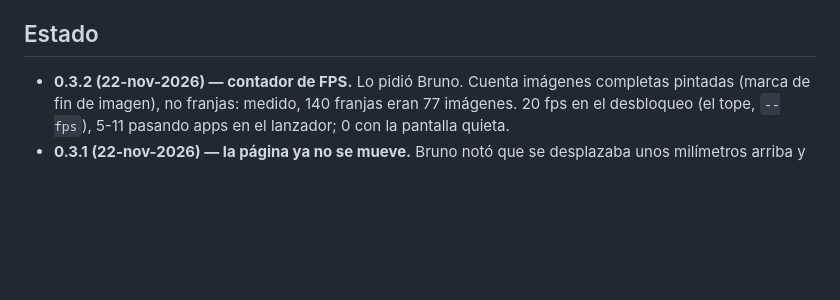
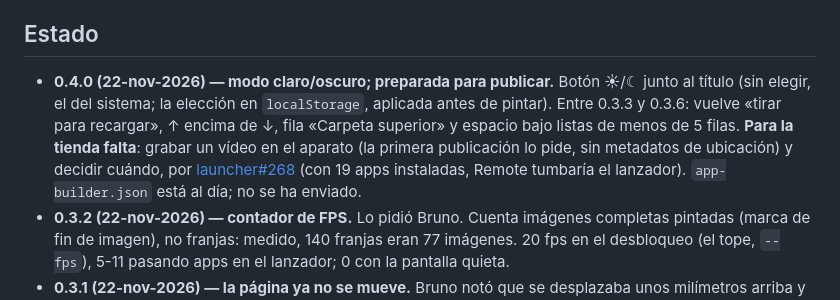
Before and after one commit to baltamir1978/ZeroRemote, a Markdown page: CLAUDE.md, the part around the change. Rendered like a GitHub page; blank space fills up the shorter version.

```diff
--- a/CLAUDE.md
+++ b/CLAUDE.md
@@ -99,6 +99,13 @@ Tools/instalar.sh                                  # todo lo anterior + instalar
 
 ## Estado
 
+- **0.4.0 (22-nov-2026) — modo claro/oscuro; preparada para publicar.** Botón ☀/☾ junto al
+  título (sin elegir, el del sistema; la elección en `localStorage`, aplicada antes de pintar).
+  Entre 0.3.3 y 0.3.6: vuelve «tirar para recargar», ↑ encima de ↓, fila «Carpeta superior» y
+  espacio bajo listas de menos de 5 filas. **Para la tienda falta**: grabar un vídeo en el
+  aparato (la primera publicación lo pide, sin metadatos de ubicación) y decidir cuándo, por
+  [launcher#268](https://github.com/CardputerZero/launcher/issues/268) (con 19 apps
+  instaladas, Remote tumbaría el lanzador). `app-builder.json` está al día; no se ha enviado.
 - **0.3.2 (22-nov-2026) — contador de FPS.** Lo pidió Bruno. Cuenta imágenes completas
   pintadas (marca de fin de imagen), no franjas: medido, 140 franjas eran 77 imágenes. 20 fps
   en el desbloqueo (el tope, `--fps`), 5-11 pasando apps en el lanzador; 0 con la pantalla
```
Also changed, not shown: README.md (+2 -1 lines), docs/captura.png, 4 other files.
